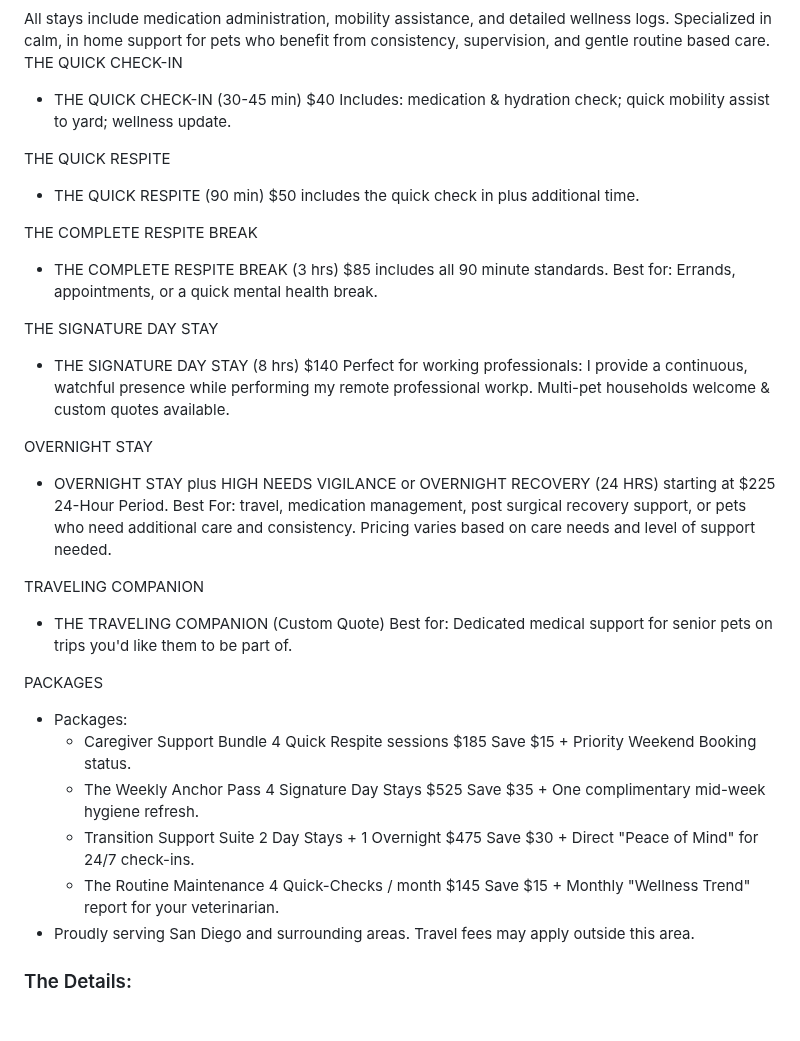
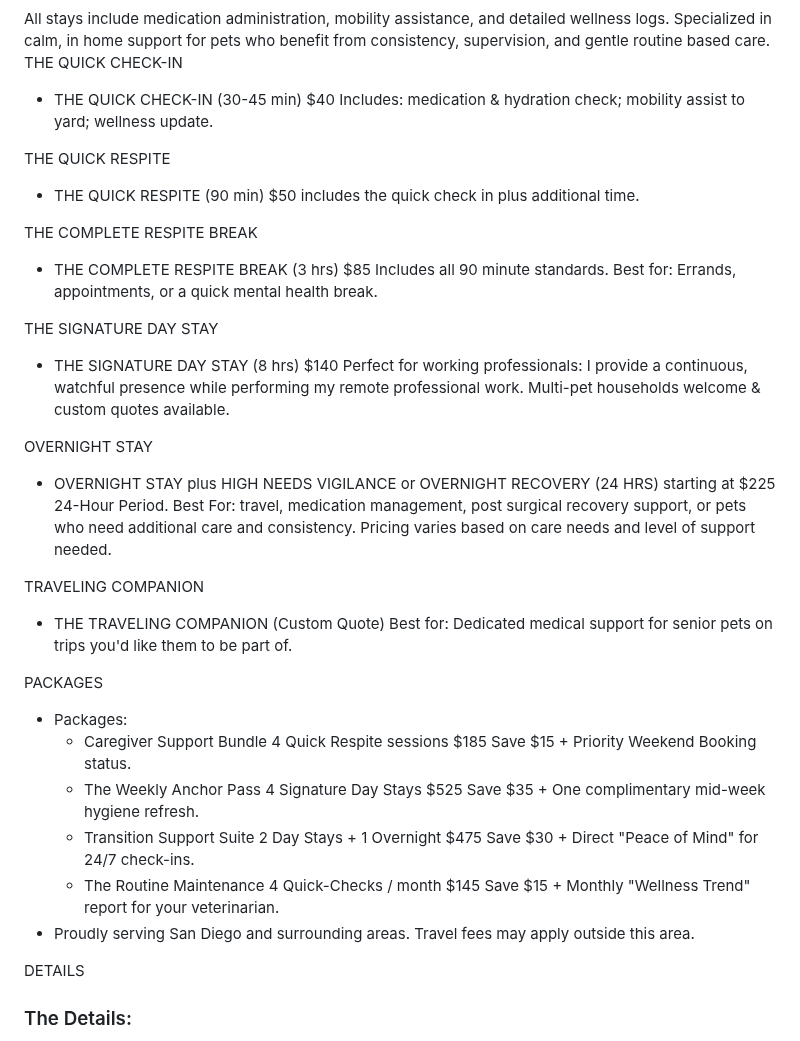
Before and after one commit to brandyge/adaptive-pet-care, a Markdown page: content/services.md, the part around the change. Rendered like a GitHub page; blank space fills up the shorter version.

Commit message:
Refine service details and pricing information
Updated service descriptions for clarity and consistency.

```diff
--- a/content/services.md
+++ b/content/services.md
@@ -1,26 +1,22 @@
 All stays include medication administration, mobility assistance, and detailed wellness logs. Specialized in calm, in home support for pets who benefit from consistency, supervision, and gentle routine based care.
 THE QUICK CHECK-IN
-- THE QUICK CHECK-IN (30-45 min) $40 Includes: medication & hydration check; quick mobility assist to yard;   wellness update.
+- THE QUICK CHECK-IN (30-45 min) $40 Includes: medication & hydration check; mobility assist to yard; wellness update.
 
 THE QUICK RESPITE
-- THE QUICK RESPITE (90 min) $50
-  includes the quick check in plus additional time.
+- THE QUICK RESPITE (90 min) $50 includes the quick check in plus additional time.
 
 THE COMPLETE RESPITE BREAK
-- THE COMPLETE RESPITE BREAK (3 hrs) $85
-  includes all 90 minute standards. Best for: Errands, appointments, or a quick mental health break.
+- THE COMPLETE RESPITE BREAK (3 hrs) $85 Includes all 90 minute standards. Best for: Errands, appointments, or a quick mental health break.
 
 THE SIGNATURE DAY STAY
-- THE SIGNATURE DAY STAY (8 hrs) $140
-  Perfect for working professionals: I provide a continuous, watchful presence while performing my remote professional workp. Multi-pet households welcome & custom quotes available.
+- THE SIGNATURE DAY STAY (8 hrs) $140 Perfect for working professionals: I provide a continuous, watchful presence while performing my remote professional work. Multi-pet households welcome & custom quotes available.
 
 OVERNIGHT STAY
 - OVERNIGHT STAY plus HIGH NEEDS VIGILANCE or OVERNIGHT RECOVERY (24 HRS) starting at $225 24-Hour Period.
   Best For: travel, medication management, post surgical recovery support, or pets who need additional care and consistency. Pricing varies based on care needs and level of support needed.
 
  TRAVELING COMPANION
-- THE TRAVELING COMPANION (Custom Quote)
-  Best for: Dedicated medical support for senior pets on trips you'd like them to be part of.
+- THE TRAVELING COMPANION (Custom Quote) Best for: Dedicated medical support for senior pets on trips you'd like them to be part of.
 
 PACKAGES
 - Packages:
@@ -30,6 +26,7 @@ PACKAGES
   -	The Routine Maintenance	4 Quick-Checks / month	$145	Save $15 + Monthly "Wellness Trend" report for your veterinarian.
 - Proudly serving San Diego and surrounding areas. Travel fees may apply outside this area.
 
+DETAILS
 ### The Details:
 - All new clients begin with an in-home  complimentary visit and a comprehensive Care Plan Review to ensure a perfect match.
 - Hygiene Maintenance: Gentle sanitary cleanup or sponge-bathing for senior pets to ensure they remain clean&  comfortable.
```
